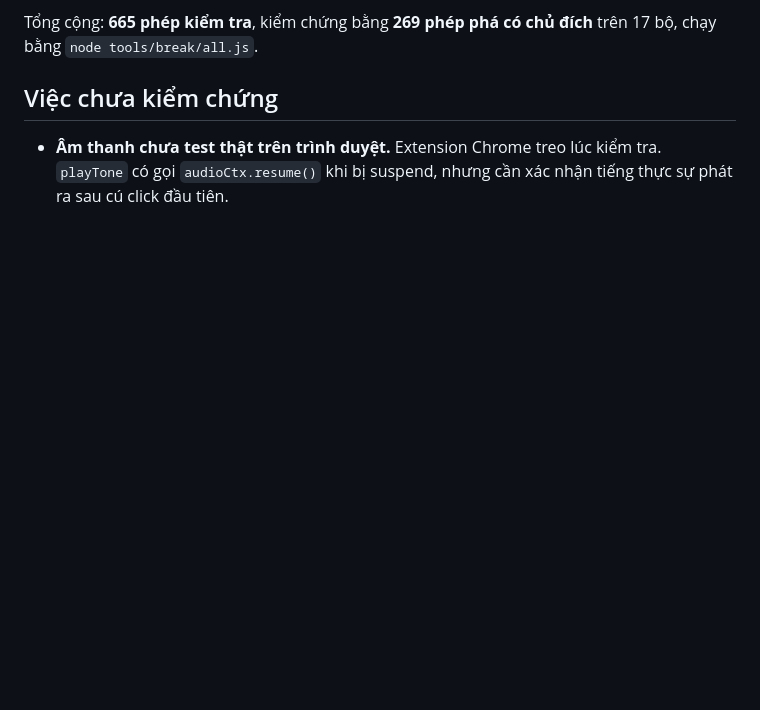
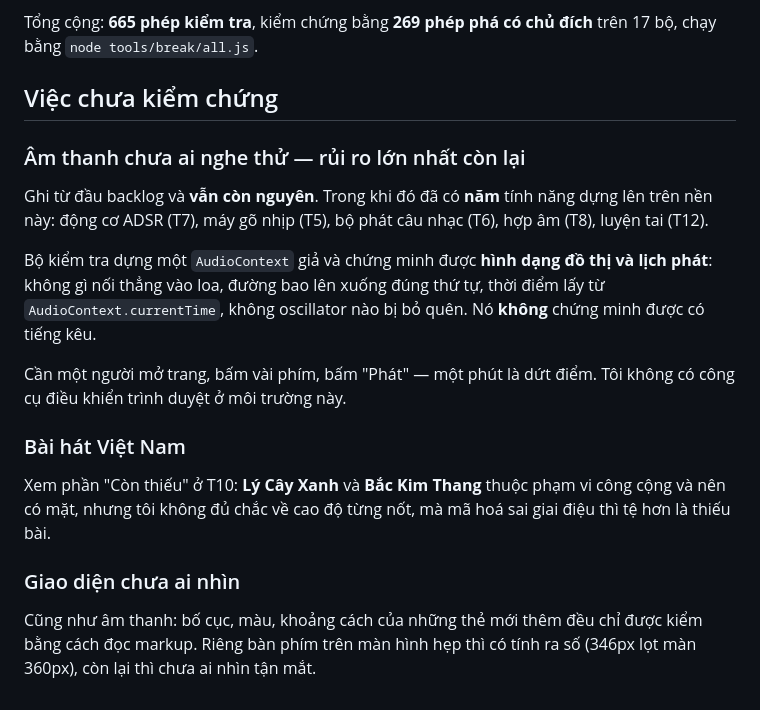
Before and after one commit to thawngscof/tuhocdan, a Markdown page: BACKLOG.md, the part around one of its changes. Rendered like a GitHub page; blank space fills up the shorter version.

```diff
--- a/BACKLOG.md
+++ b/BACKLOG.md
@@ -311,4 +321,15 @@ Tổng cộng: **665 phép kiểm tra**, kiểm chứng bằng **269 phép phá
 
 ## Việc chưa kiểm chứng
 
-- **Âm thanh chưa test thật trên trình duyệt.** Extension Chrome treo lúc kiểm tra. `playTone` có gọi `audioCtx.resume()` khi bị suspend, nhưng cần xác nhận tiếng thực sự phát ra sau cú click đầu tiên.
+### Âm thanh chưa ai nghe thử — rủi ro lớn nhất còn lại
+Ghi từ đầu backlog và **vẫn còn nguyên**. Trong khi đó đã có **năm** tính năng dựng lên trên nền này: động cơ ADSR (T7), máy gõ nhịp (T5), bộ phát câu nhạc (T6), hợp âm (T8), luyện tai (T12).
+
+Bộ kiểm tra dựng một `AudioContext` giả và chứng minh được **hình dạng đồ thị và lịch phát**: không gì nối thẳng vào loa, đường bao lên xuống đúng thứ tự, thời điểm lấy từ `AudioContext.currentTime`, không oscillator nào bị bỏ quên. Nó **không** chứng minh được có tiếng kêu.
+
+Cần một người mở trang, bấm vài phím, bấm "Phát" — một phút là dứt điểm. Tôi không có công cụ điều khiển trình duyệt ở môi trường này.
+
+### Bài hát Việt Nam
+Xem phần "Còn thiếu" ở T10: **Lý Cây Xanh** và **Bắc Kim Thang** thuộc phạm vi công cộng và nên có mặt, nhưng tôi không đủ chắc về cao độ từng nốt, mà mã hoá sai giai điệu thì tệ hơn là thiếu bài.
+
+### Giao diện chưa ai nhìn
+Cũng như âm thanh: bố cục, màu, khoảng cách của những thẻ mới thêm đều chỉ được kiểm bằng cách đọc markup. Riêng bàn phím trên màn hình hẹp thì có tính ra số (346px lọt màn 360px), còn lại thì chưa ai nhìn tận mắt.
```
Also changed, not shown: other parts of BACKLOG.md (+15 -5 lines).
